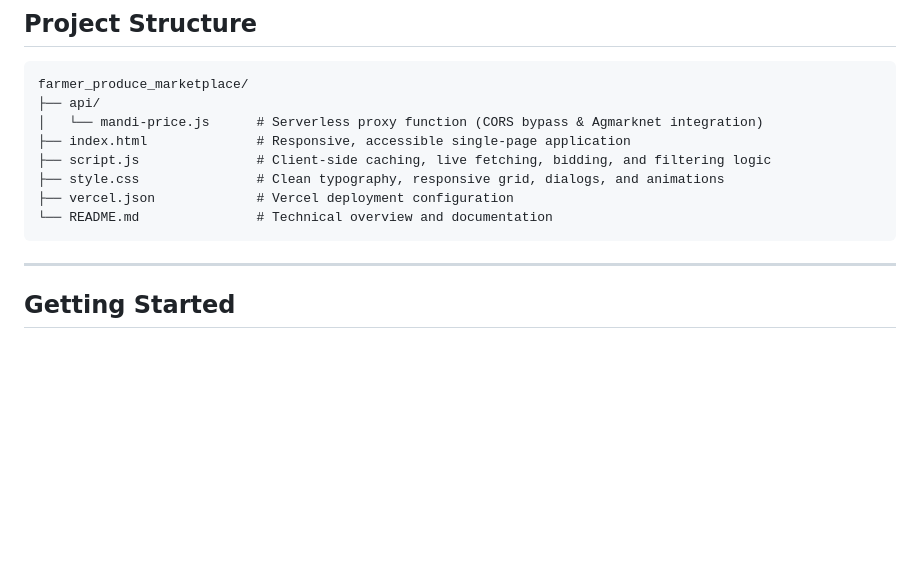
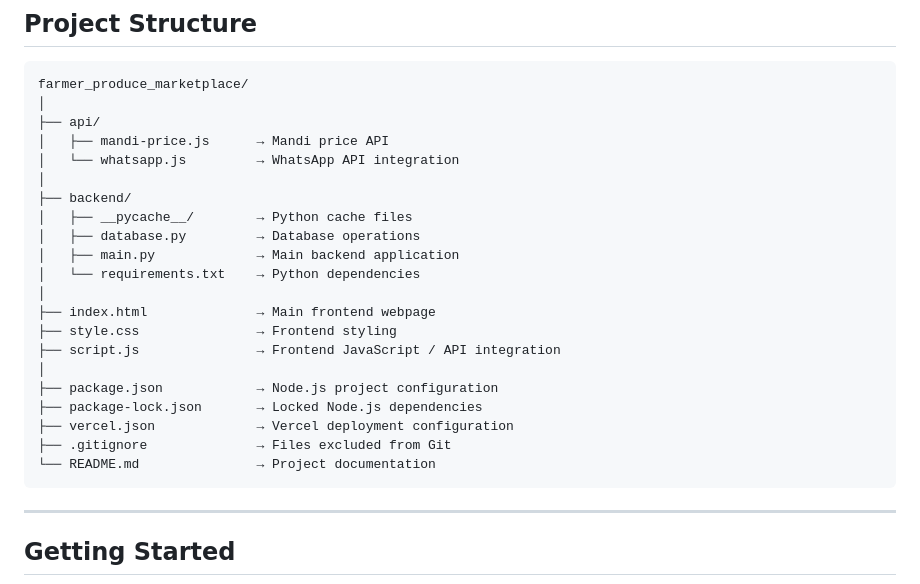
Before and after one commit to ayushichaudhary2045/farmer_produce_marketplace, a Markdown page: README.md, the part around the change. GitHub-like rendering; blank space fills up the shorter version.

````diff
--- a/README.md
+++ b/README.md
@@ -20,13 +20,26 @@
 
 ```
 farmer_produce_marketplace/
+│
 ├── api/
-│   └── mandi-price.js      # Serverless proxy function (CORS bypass & Agmarknet integration)
-├── index.html              # Responsive, accessible single-page application
-├── script.js               # Client-side caching, live fetching, bidding, and filtering logic
-├── style.css               # Clean typography, responsive grid, dialogs, and animations
-├── vercel.json             # Vercel deployment configuration
-└── README.md               # Technical overview and documentation
+│   ├── mandi-price.js      → Mandi price API
+│   └── whatsapp.js         → WhatsApp API integration
+│
+├── backend/
+│   ├── __pycache__/        → Python cache files
+│   ├── database.py         → Database operations
+│   ├── main.py             → Main backend application
+│   └── requirements.txt    → Python dependencies
+│
+├── index.html              → Main frontend webpage
+├── style.css               → Frontend styling
+├── script.js               → Frontend JavaScript / API integration
+│
+├── package.json            → Node.js project configuration
+├── package-lock.json       → Locked Node.js dependencies
+├── vercel.json             → Vercel deployment configuration
+├── .gitignore              → Files excluded from Git
+└── README.md               → Project documentation
 ```
 
 ---
````
